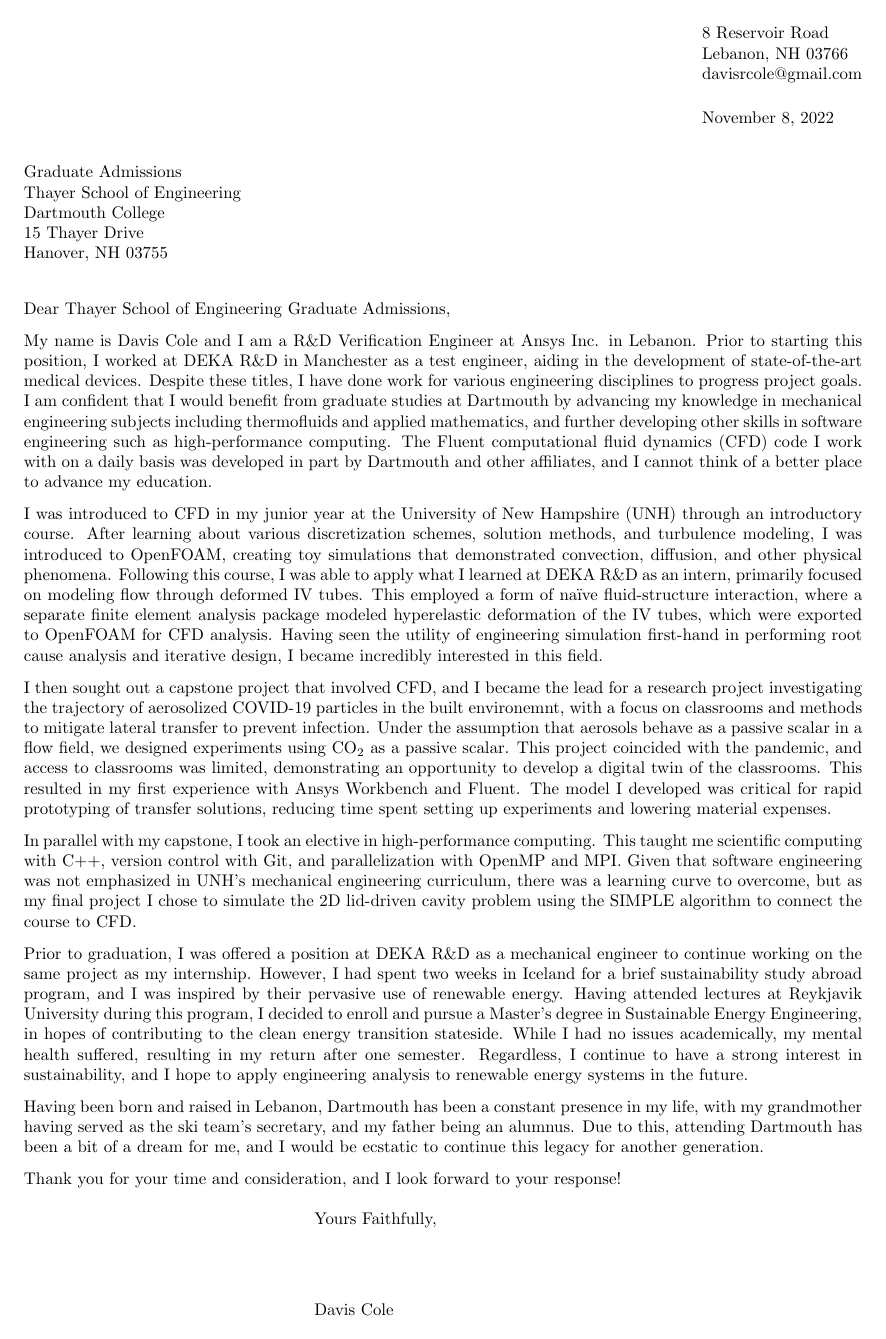
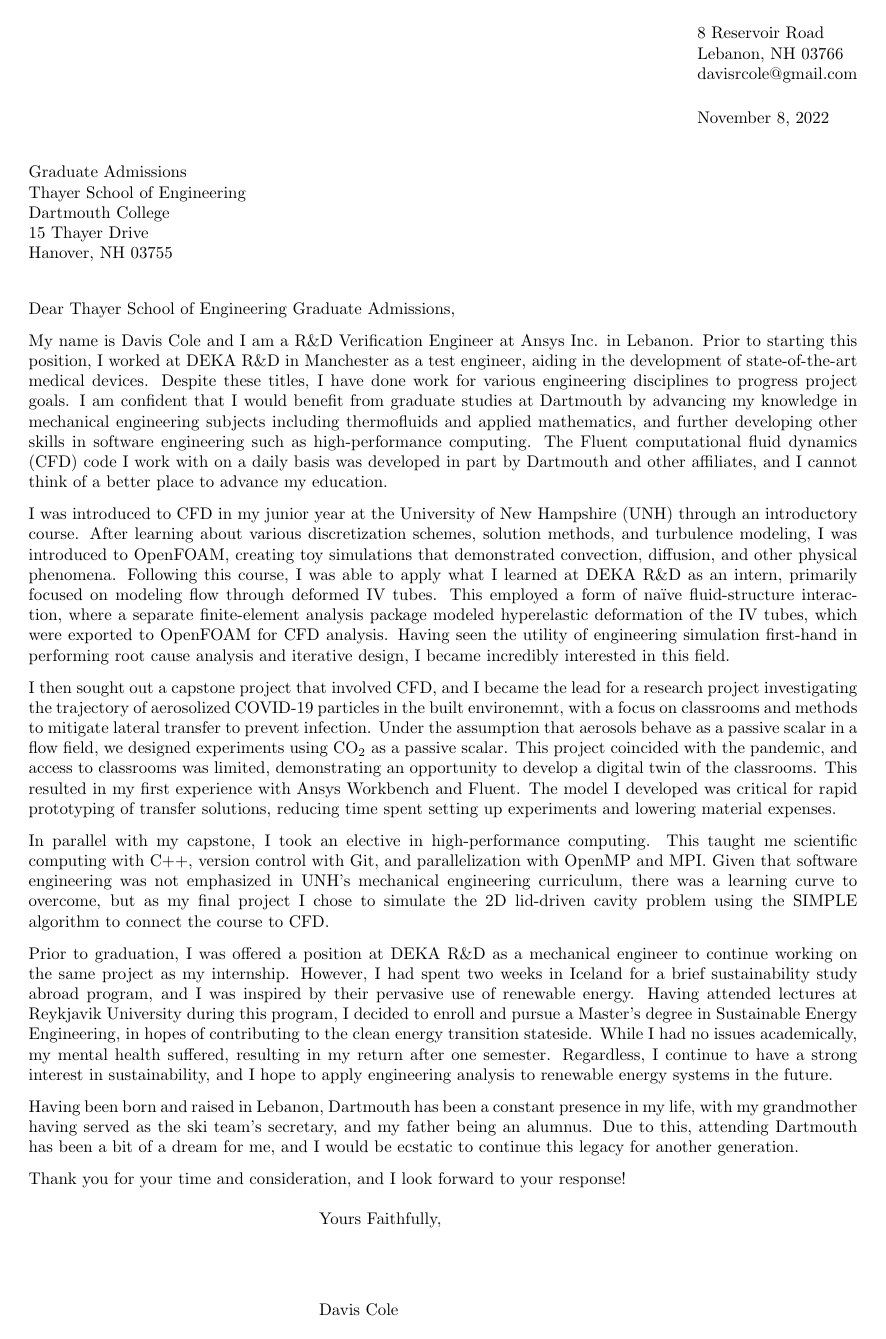
Before and after one commit to Davey-Gravy/documents, a LaTeX letter (dartmouth_sop/dartmouth_sop.tex): the whole page. Compiled offline with pdfLaTeX.

Commit message:
add hyphen

```diff
--- a/dartmouth_sop/dartmouth_sop.tex
+++ b/dartmouth_sop/dartmouth_sop.tex
@@ -1,5 +1,5 @@
 \documentclass{letter}
-\usepackage[a4paper, left=1.75cm, right=1.75cm, top=1cm, bottom=1cm]{geometry}
+\usepackage[a4paper, left=1.85cm, right=1.85cm, top=1cm, bottom=1cm]{geometry}
 \usepackage[version=4]{mhchem}
 
 \signature{Davis Cole}
@@ -21,7 +21,7 @@
     After learning about various discretization schemes, solution methods, and turbulence modeling, I was introduced to OpenFOAM,
     creating toy simulations that demonstrated convection, diffusion, and other physical phenomena. Following this course,
     I was able to apply what I learned at DEKA R\&D as an intern, primarily focused on modeling flow through deformed IV tubes.
-    This employed a form of na\"ive fluid-structure interaction, where a separate finite element analysis package modeled hyperelastic
+    This employed a form of na\"ive fluid-structure interaction, where a separate finite-element analysis package modeled hyperelastic
     deformation of the IV tubes, which were exported to OpenFOAM for CFD analysis. Having seen the utility of engineering
     simulation first-hand in performing root cause analysis and iterative design, I became incredibly interested in this field.
 
```
Also changed, not shown: dartmouth_sop/dartmouth_sop.pdf.
